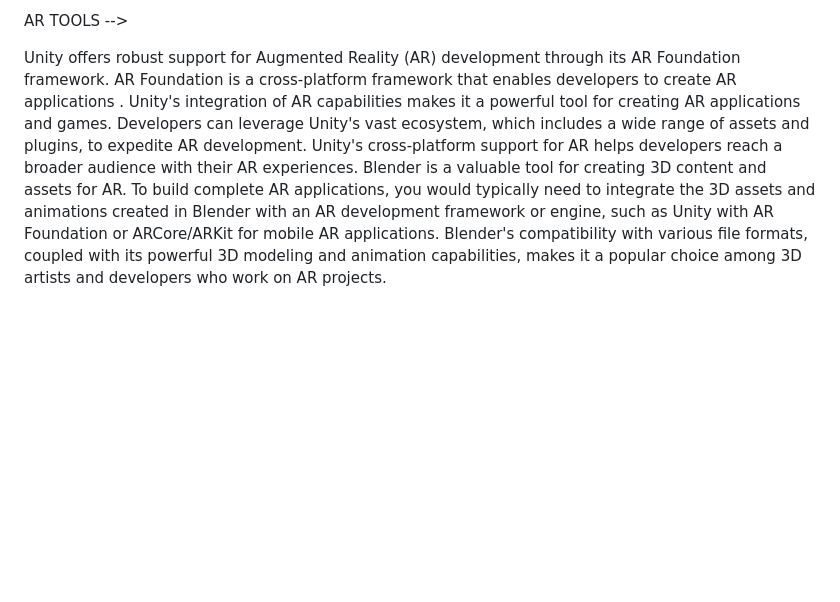
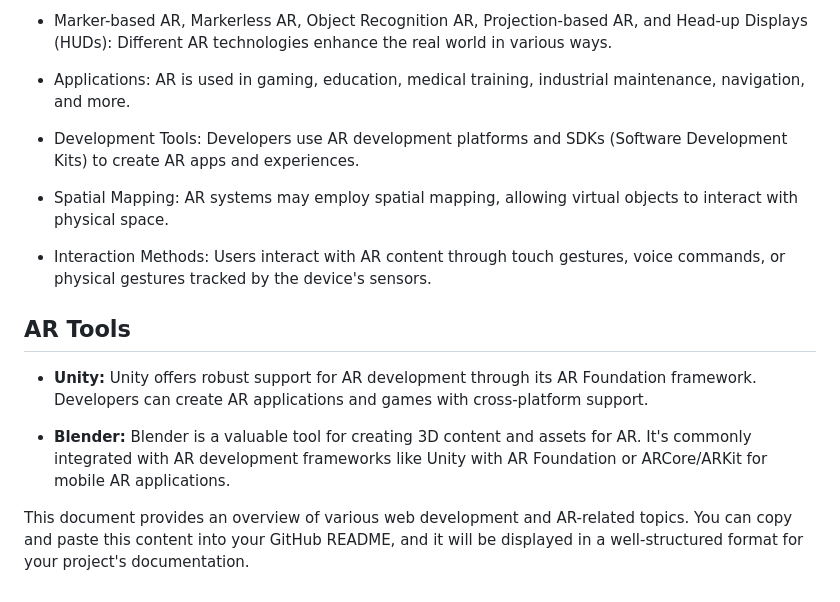
Before and after one commit to anoushka-10/Try-Buy-Web, a Markdown page: README.md, the part around one of its changes. GitHub-like rendering; blank space fills up the shorter version.

```diff
--- a/README.md
+++ b/README.md
@@ -61,5 +43,18 @@ Interaction Methods: Users interact with AR content through touch gestures, voic
 
-AR TOOLS -->
+- Marker-based AR, Markerless AR, Object Recognition AR, Projection-based AR, and Head-up Displays (HUDs): Different AR technologies enhance the real world in various ways.
 
-Unity offers robust support for Augmented Reality (AR) development through its AR Foundation framework. AR Foundation is a cross-platform framework that enables developers to create AR applications . Unity's integration of AR capabilities makes it a powerful tool for creating AR applications and games. Developers can leverage Unity's vast ecosystem, which includes a wide range of assets and plugins, to expedite AR development. Unity's cross-platform support for AR helps developers reach a broader audience with their AR experiences.
-Blender is a valuable tool for creating 3D content and assets for AR. To build complete AR applications, you would typically need to integrate the 3D assets and animations created in Blender with an AR development framework or engine, such as Unity with AR Foundation or ARCore/ARKit for mobile AR applications. Blender's compatibility with various file formats, coupled with its powerful 3D modeling and animation capabilities, makes it a popular choice among 3D artists and developers who work on AR projects.
+- Applications: AR is used in gaming, education, medical training, industrial maintenance, navigation, and more.
+
+- Development Tools: Developers use AR development platforms and SDKs (Software Development Kits) to create AR apps and experiences.
+
+- Spatial Mapping: AR systems may employ spatial mapping, allowing virtual objects to interact with physical space.
+
+- Interaction Methods: Users interact with AR content through touch gestures, voice commands, or physical gestures tracked by the device's sensors.
+
+## AR Tools
+
+- **Unity:** Unity offers robust support for AR development through its AR Foundation framework. Developers can create AR applications and games with cross-platform support.
+
+- **Blender:** Blender is a valuable tool for creating 3D content and assets for AR. It's commonly integrated with AR development frameworks like Unity with AR Foundation or ARCore/ARKit for mobile AR applications.
+
+This document provides an overview of various web development and AR-related topics. You can copy and paste this content into your GitHub README, and it will be displayed in a well-structured format for your project's documentation.
```
Also changed, not shown: other parts of README.md (+22 -40 lines).
